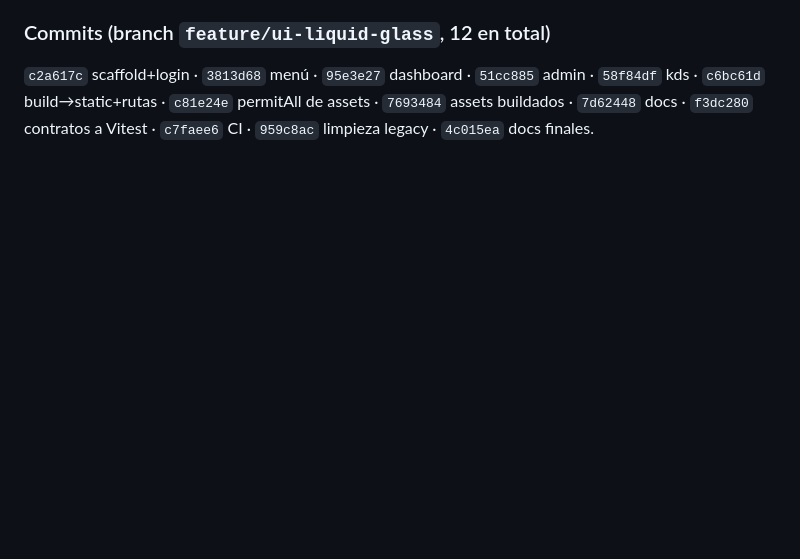
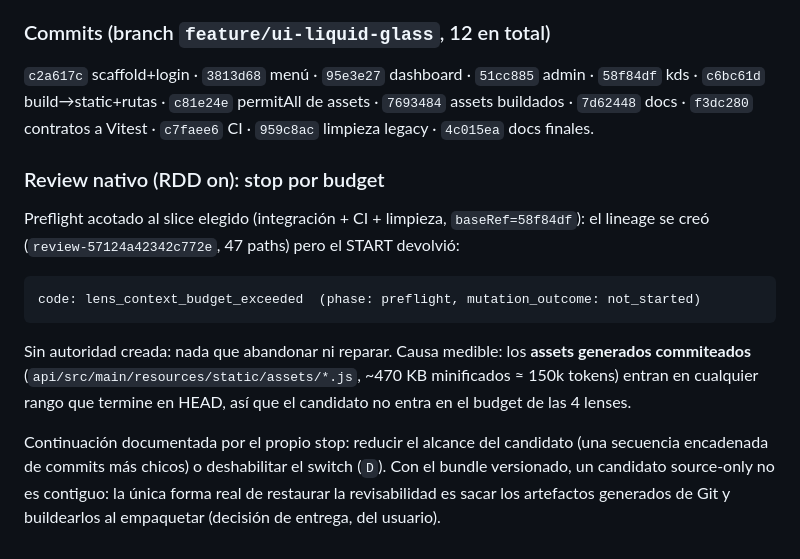
Before and after one commit to Francisco-Castillo/carrito-saas, a Markdown page: odd/tasks/ui-liquid-glass.md, the part around the change. Rendered like a GitHub page; blank space fills up the shorter version.

Commit message:
docs(odd): record the native review stop on the generated bundle budget

````diff
--- a/odd/tasks/ui-liquid-glass.md
+++ b/odd/tasks/ui-liquid-glass.md
@@ -89,3 +89,15 @@ Branch: `feature/ui-liquid-glass` (desde `develop`).
 ### Commits (branch `feature/ui-liquid-glass`, 12 en total)
 
 `c2a617c` scaffold+login · `3813d68` menú · `95e3e27` dashboard · `51cc885` admin · `58f84df` kds · `c6bc61d` build→static+rutas · `c81e24e` permitAll de assets · `7693484` assets buildados · `7d62448` docs · `f3dc280` contratos a Vitest · `c7faee6` CI · `959c8ac` limpieza legacy · `4c015ea` docs finales.
+
+### Review nativo (RDD on): stop por budget
+
+Preflight acotado al slice elegido (integración + CI + limpieza, `baseRef=58f84df`): el lineage se creó (`review-57124a42342c772e`, 47 paths) pero el START devolvió:
+
+```
+code: lens_context_budget_exceeded  (phase: preflight, mutation_outcome: not_started)
+```
+
+Sin autoridad creada: nada que abandonar ni reparar. Causa medible: los **assets generados commiteados** (`api/src/main/resources/static/assets/*.js`, ~470 KB minificados ≈ 150k tokens) entran en cualquier rango que termine en HEAD, así que el candidato no entra en el budget de las 4 lenses.
+
+Continuación documentada por el propio stop: reducir el alcance del candidato (una secuencia encadenada de commits más chicos) o deshabilitar el switch (`D`). Con el bundle versionado, un candidato source-only no es contiguo: la única forma real de restaurar la revisabilidad es sacar los artefactos generados de Git y buildearlos al empaquetar (decisión de entrega, del usuario).
````
